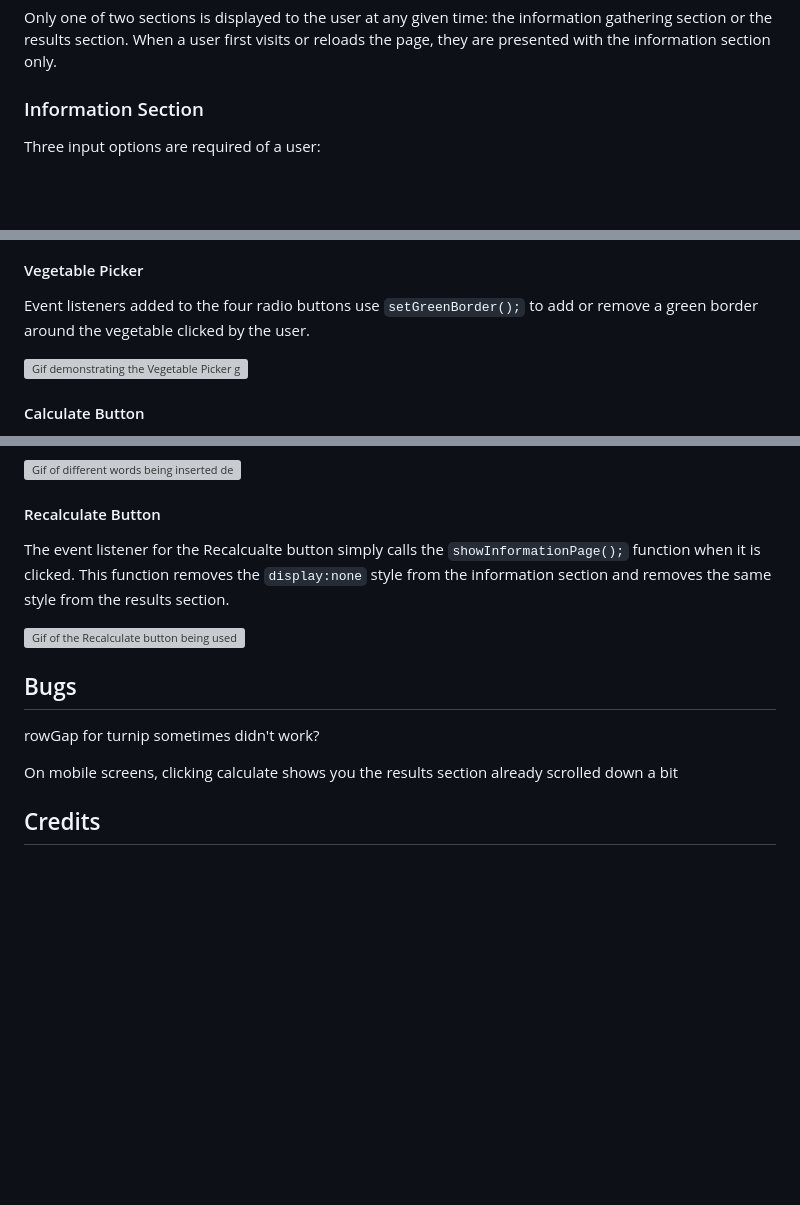
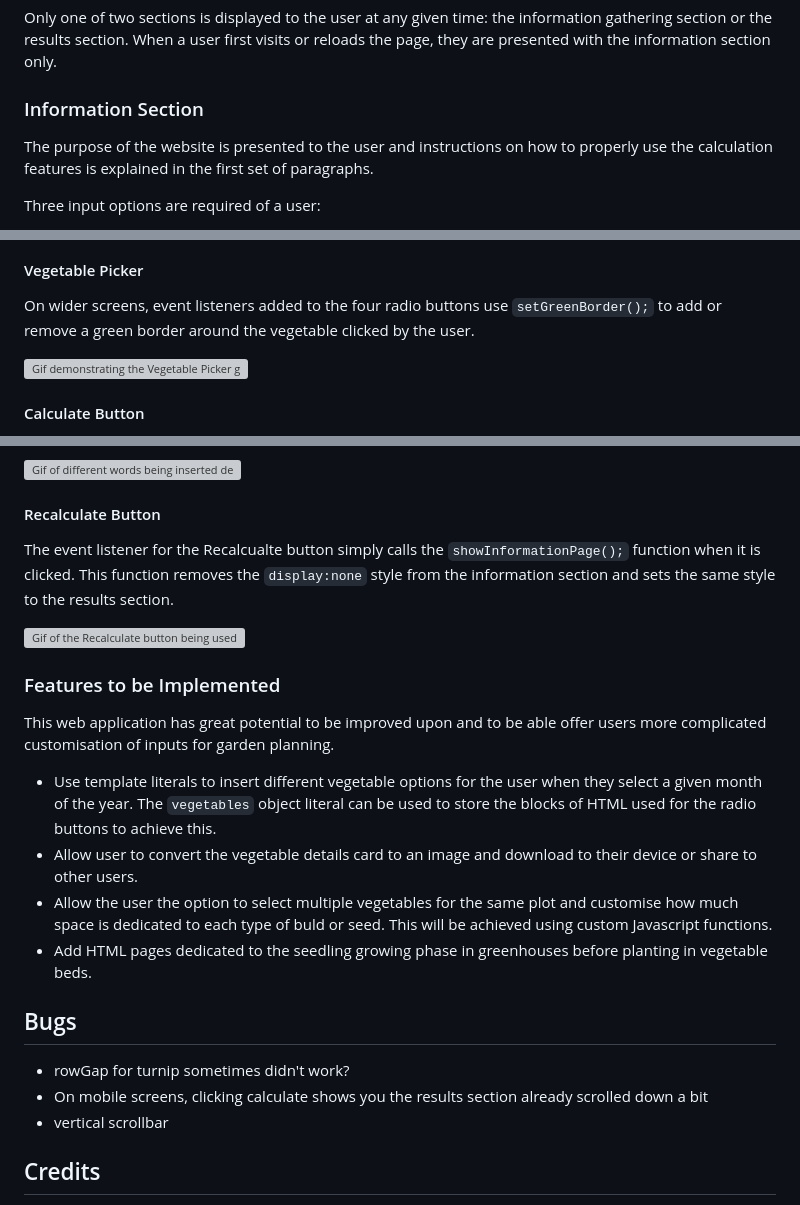
Before and after one commit to simonhw/seed-calendar, a Markdown page: README.md, 3 parts joined by grey strips. Rendered like a GitHub page; blank space fills up the shorter version; grey boxes are pictures that could not be loaded.

Commit message:
Doc: Add Features to be Implemented.

```diff
--- a/README.md
+++ b/README.md
@@ -127,6 +127,8 @@ A favicon of a seedling is used for the HTML page:
 Only one of two sections is displayed to the user at any given time: the information gathering section or the results section. When a user first visits or reloads the page, they are presented with the information section only.
 
 ### Information Section
+The purpose of the website is presented to the user and instructions on how to properly use the calculation features is explained in the first set of paragraphs.
+
 Three input options are required of a user:
 - the vegetable bed length
 - the vegetable bed width
@@ -195,7 +197,7 @@ The web application uses custom validation to more specifically guide the user w
 ![Alert when the user does not select a vegetable](assets/images/readme/alert-three.png)
 
 #### Vegetable Picker
-Event listeners added to the four radio buttons use `setGreenBorder();` to add or remove a green border around the vegetable clicked by the user.
+On wider screens, event listeners added to the four radio buttons use `setGreenBorder();` to add or remove a green border around the vegetable clicked by the user.
 
 ![Gif demonstrating the Vegetable Picker green borders](assets/images/readme/vegetable-picker.gif)
 
@@ -236,14 +238,21 @@ Depending on the vegetable chosen, the user will be given details for the planti
 ![Gif of different words being inserted depending on the choice of vegetable](assets/images/readme/bulbs-or-seeds.gif)
 
 #### Recalculate Button
-The event listener for the Recalcualte button simply calls the `showInformationPage();` function when it is clicked. This function removes the `display:none` style from the information section and removes the same style from the results section.
+The event listener for the Recalcualte button simply calls the `showInformationPage();` function when it is clicked. This function removes the `display:none` style from the information section and sets the same style to the results section.
 
 ![Gif of the Recalculate button being used](assets/images/readme/recalculate-button.gif)
 
+### Features to be Implemented
+This web application has great potential to be improved upon and to be able offer users more complicated customisation of inputs for garden planning.
+- Use template literals to insert different vegetable options for the user when they select a given month of the year. The `vegetables` object literal can be used to store the blocks of HTML used for the radio buttons to achieve this.
+- Allow user to convert the vegetable details card to an image and download to their device or share to other users.
+- Allow the user the option to select multiple vegetables for the same plot and customise how much space is dedicated to each type of buld or seed. This will be achieved using custom Javascript functions.
+- Add HTML pages dedicated to the seedling growing phase in greenhouses before planting in vegetable beds.
+
 ## Bugs
-rowGap for turnip sometimes didn't work?
-
-On mobile screens, clicking calculate shows you the results section already scrolled down a bit
+- rowGap for turnip sometimes didn't work?
+- On mobile screens, clicking calculate shows you the results section already scrolled down a bit
+- vertical scrollbar
 
 ## Credits
 https://stackoverflow.com/questions/58864049/how-to-get-the-value-of-input-field-in-one-page-and-print-it-in-another-page
```
